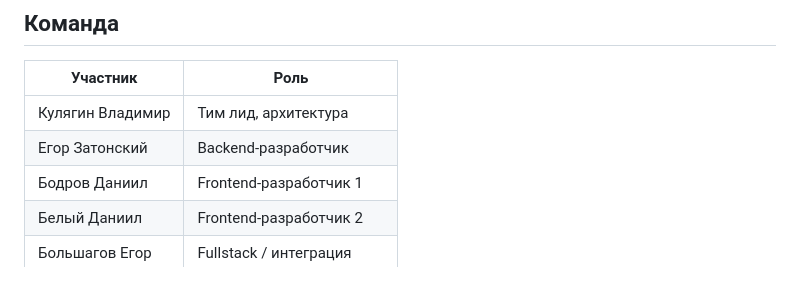
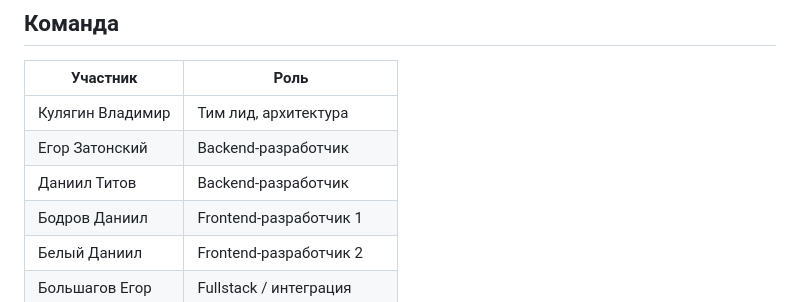
Before and after one commit to Hellondd/RF_V_LICAH, a Markdown page: README.md, the part around the change. GitHub-like rendering.

```diff
--- a/README.md
+++ b/README.md
@@ -22,6 +22,7 @@
 |----------|------|
 | Кулягин Владимир | Тим лид, архитектура |
 | Егор Затонский | Backend-разработчик |
+| Даниил Титов | Backend-разработчик |
 | Бодров Даниил | Frontend-разработчик 1 |
 | Белый Даниил | Frontend-разработчик 2 |
 | Большагов Егор | Fullstack / интеграция |
```
